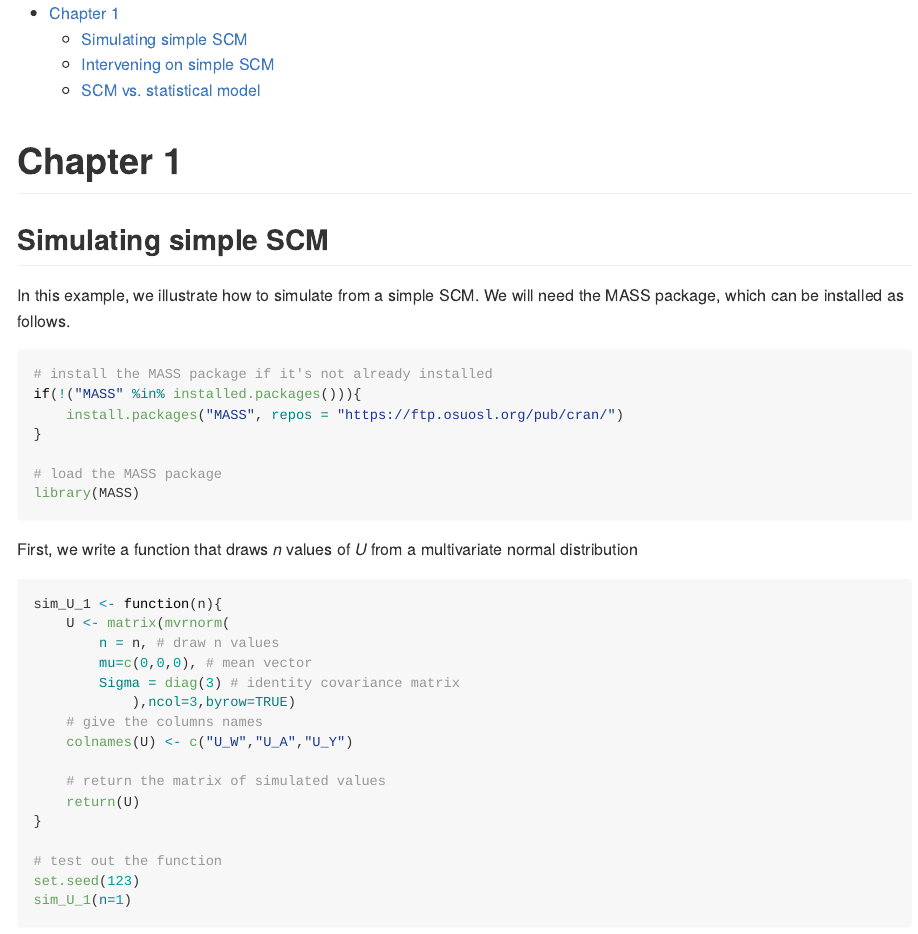
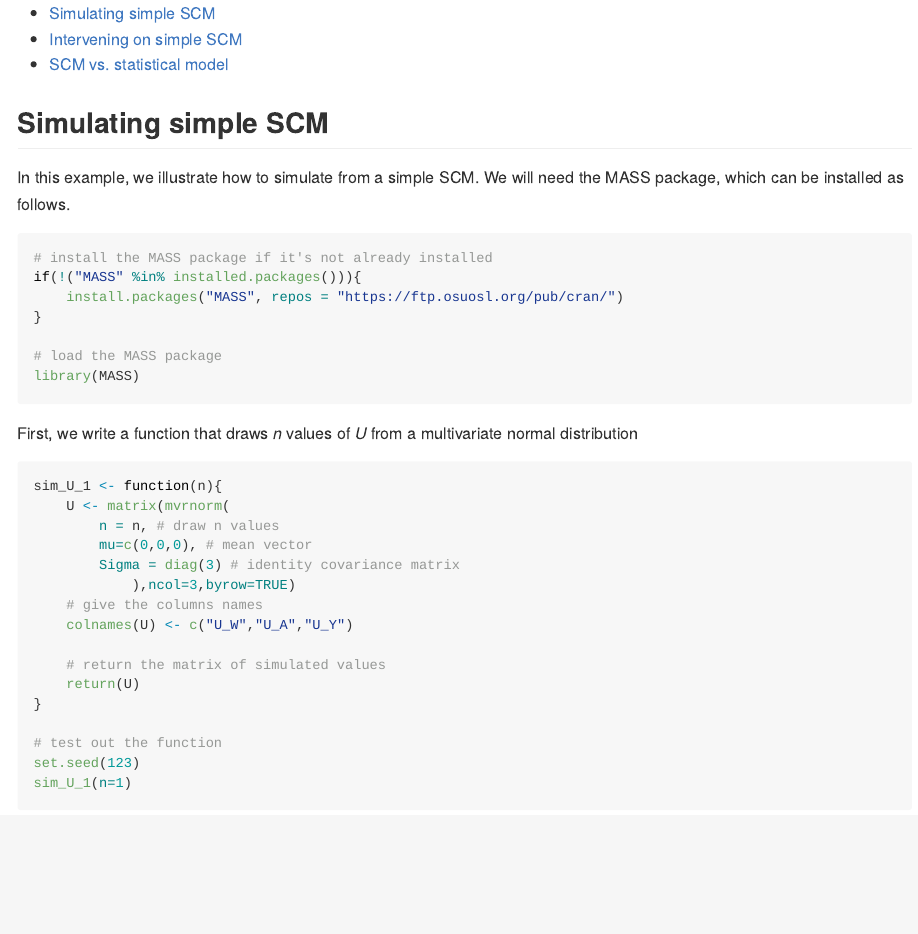
Before and after one commit to benkeser/UWSummerInstitute2017, an R Markdown document (Chpt1/README.Rmd): the page in a window 1100 px wide, from its top. The pictures show the output file Chpt1/README.md that the author committed with the source, drawn offline in the style of GitHub.

Commit message:
formatted toc

```diff
--- a/Chpt1/README.Rmd
+++ b/Chpt1/README.Rmd
@@ -6,8 +6,6 @@ output:
     variant: markdown_github
     toc: true
 ---
-
-# Chapter 1
 
 ## Simulating simple SCM
 In this example, we illustrate how to simulate from a simple SCM. We will need the MASS package, which can be installed as follows.
```
Also changed, not shown: Chpt1/README.md.
